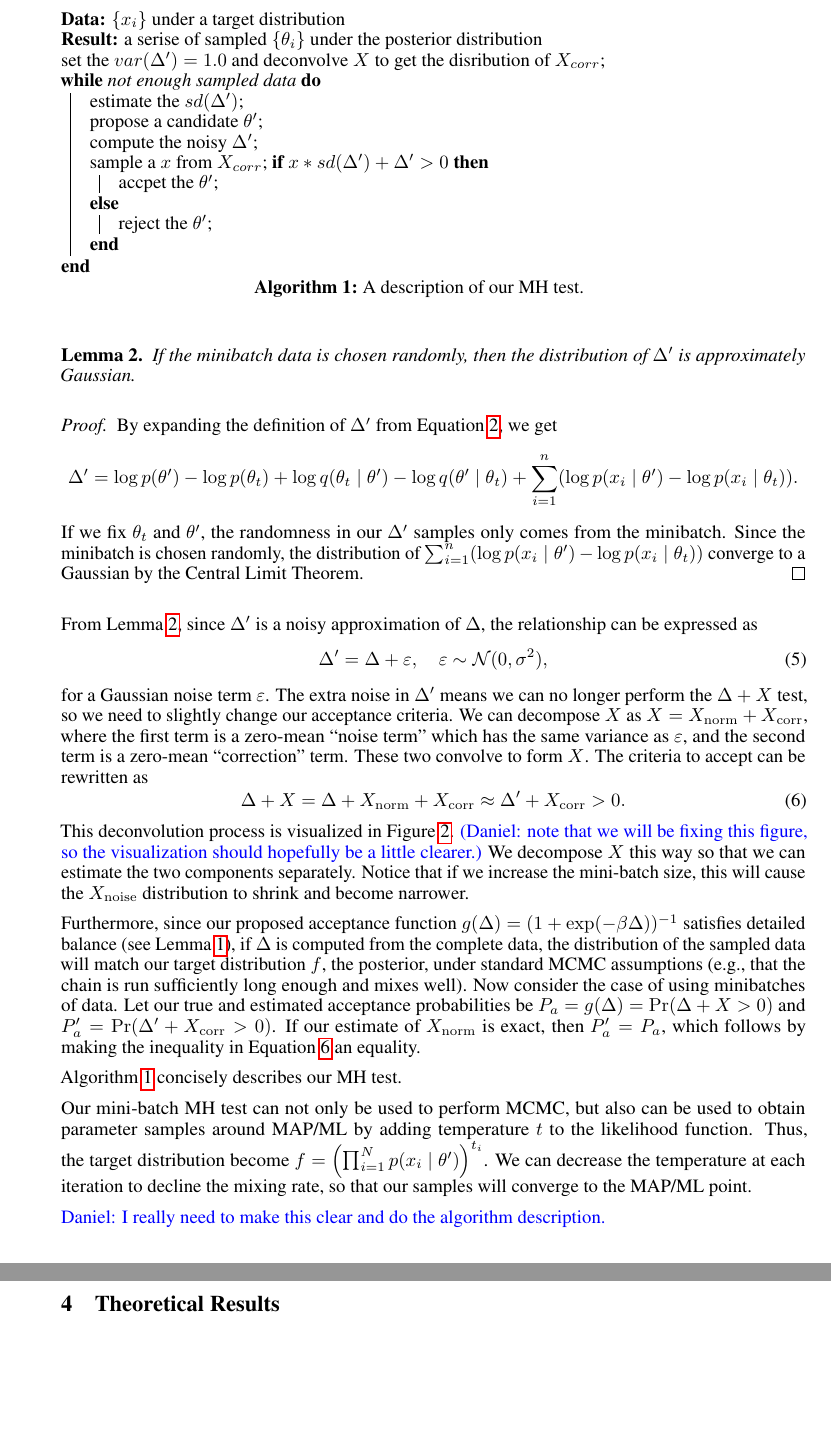
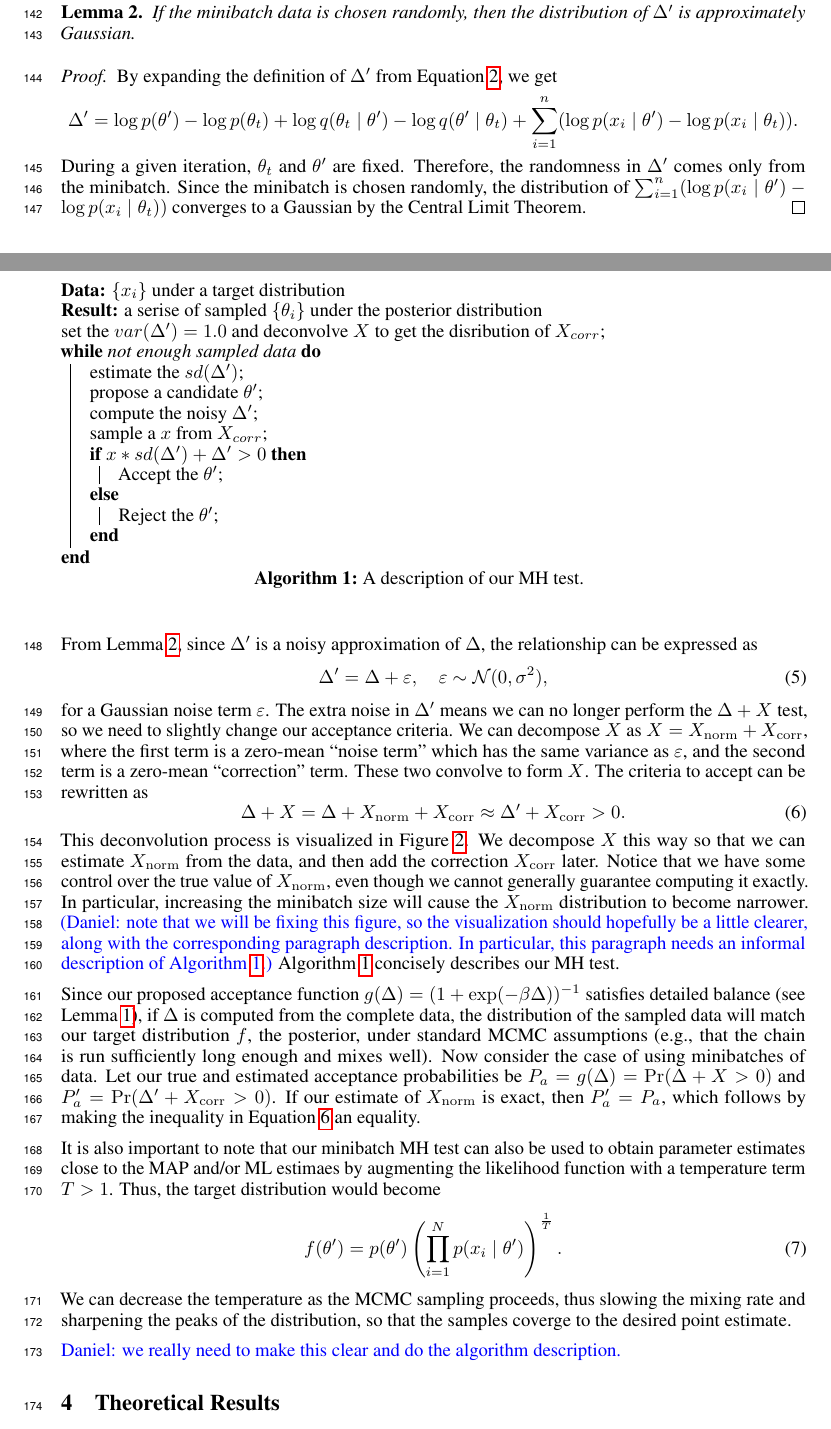
Before and after one commit to DanielTakeshi/New_MH_Test, a LaTeX paper (nips_2016.tex): two parts of pages 5 and 6 of 14 before the commit and two parts of pages 4 and 5 of 14 after it, joined at a grey line, cut so that both start at the same text, the shorter picture padded with empty space. Compiled offline with pdfLaTeX.

Commit message:
Adding in some of my earlier changes for the writeup

```diff
--- a/nips_2016.tex
+++ b/nips_2016.tex
@@ -5,9 +5,9 @@
 % to avoid loading the natbib package, add option nonatbib: \usepackage[nonatbib]{nips_2016}
 
 \PassOptionsToPackage{numbers, compress}{natbib}
-%\usepackage{nips_2016}
+\usepackage{nips_2016}
 % to compile a camera-ready version, add the [final] option, e.g.:
-\usepackage[final]{nips_2016}
+%\usepackage[final]{nips_2016}
 
 \usepackage[utf8]{inputenc} % allow utf-8 input
 \usepackage[T1]{fontenc}    % use 8-bit T1 fonts
@@ -371,9 +371,10 @@ By expanding the definition of $\Delta'$ from Equation~\ref{eq:deltas}, we get
 \Delta' = \log p(\theta') - \log p(\theta_t) + \log q(\theta_t \mid \theta') - \log q(\theta' \mid \theta_t) +
 \sum_{i=1}^n (\log p(x_i\mid \theta') - \log p(x_i\mid \theta_t)).
 \]
-If we fix $\theta_t$ and $\theta'$, the randomness in our $\Delta'$ samples only comes from the
-minibatch. Since the minibatch is chosen randomly, the distribution of $\sum_{i=1}^n (\log p(x_i\mid
-\theta') - \log p(x_i\mid \theta_t))$ converge to a Gaussian by the Central Limit Theorem.
+During a given iteration, $\theta_t$ and $\theta'$ are fixed. Therefore, the randomness in $\Delta'$
+comes only from the minibatch. Since the minibatch is chosen randomly, the distribution of
+$\sum_{i=1}^n (\log p(x_i\mid \theta') - \log p(x_i\mid \theta_t))$ converges to a Gaussian by the
+Central Limit Theorem.
 \end{proof}
 
 From Lemma~\ref{lem:gaussian}, since $\Delta'$ is a noisy approximation of $\Delta$, the
@@ -389,13 +390,17 @@ These two convolve to form $X$. The criteria to accept can be rewritten as
 \begin{equation}\label{eq:criteria}
 \Delta + X = \Delta + X_{\rm norm} + X_{\rm corr} \approx \Delta' + X_{\rm corr} >0.
 \end{equation}
-This deconvolution process is visualized in Figure~\ref{fig:part2}. {\color{blue} (Daniel: note that
-we will be fixing this figure, so the visualization should hopefully be a little clearer.)} We
-decompose $X$ this way so that we can estimate the two components separately.  Notice that if we
-increase the mini-batch size, this will cause the $X_{\rm noise}$ distribution to shrink and become
-narrower.
+This deconvolution process is visualized in Figure~\ref{fig:part2}. We decompose $X$ this way so
+that we can estimate $X_{\rm norm}$ from the data, and then add the correction $X_{\rm corr}$ later.
+Notice that we have some control over the true value of $X_{\rm norm}$, even though we cannot
+generally guarantee computing it exactly. In particular, increasing the minibatch size will cause
+the $X_{\rm norm}$ distribution to become narrower. {\color{blue} (Daniel: note that we will be
+fixing this figure, so the visualization should hopefully be a little clearer, along with the
+corresponding paragraph description. In particular, this paragraph needs an informal description of
+Algorithm~\ref{alg:our_algorithm}.)} Algorithm~\ref{alg:our_algorithm} concisely describes our MH
+test.
 
-Furthermore, since our proposed acceptance function $g(\Delta) = (1+ \exp(-\beta \Delta))^{-1}$ satisfies
+Since our proposed acceptance function $g(\Delta) = (1+ \exp(-\beta \Delta))^{-1}$ satisfies
 detailed balance (see Lemma~\ref{lem:detailed_balance}), if $\Delta$ is computed from the complete
 data, the distribution of the sampled data will match our target distribution $f$, the posterior,
 under standard MCMC assumptions (e.g., that the chain is run sufficiently long enough and mixes
@@ -404,43 +409,18 @@ probabilities be $P_a = g(\Delta) = \Pr(\Delta + X > 0)$ and $P_a' = \Pr(\Delta'
 0)$.  If our estimate of $X_{\rm norm}$ is exact, then $P_a' = P_a$, which follows by making the
 inequality in Equation~\ref{eq:criteria} an equality.
 
-Algorithm~\ref{alg:our_algorithm} concisely describes our MH test.
-
-Our mini-batch MH test can not only be used to perform MCMC, but also can be used to obtain parameter samples around MAP/ML by adding temperature $t$ to the likelihood function. Thus, the target distribution become $f = \left ( \prod_{i=1}^N p(x_i \mid \theta') \right )^{t_i}$. We can decrease the temperature at each iteration to decline the mixing rate, so that our samples will converge to the MAP/ML point.
+It is also important to note that our minibatch MH test can also be used to obtain parameter
+estimates close to the MAP and/or ML estimaes by augmenting the likelihood function with a
+temperature term $T > 1$. Thus, the target distribution would become
+\begin{equation}
+\label{eq:temperature} f(\theta') = p(\theta')\left ( \prod_{i=1}^N p(x_i \mid \theta')\right)^{\frac{1}{T}}.
+\end{equation}
+We can decrease the temperature as the MCMC sampling proceeds, thus slowing the mixing rate and
+sharpening the peaks of the distribution, so that the samples coverge to the desired point estimate.
 
 {\color{blue}
-Daniel: I really need to make this clear and do the algorithm description.
+Daniel: we really need to make this clear and do the algorithm description.
 }
-
-\begin{comment}
-though it really should be an approximation as we can't guarantee that our $X_{\rm norm}$ term is
-exactly the correct amount of noise), where the left hand side has distributions representing normal
-noise ($X_{\rm norm}$, which is labeled as ${\rm Noise}_U$, but they are the same thing) and a
-``correction'' term labeled $X_{\rm correction}$. Be aware that all of these ``additions'' are to be
-interpreted as convolutions when computing the sum of densities.
-
-I think it's becoming clear but I'm still trying to connect all of the steps.  During each iteration
-of MCMC, we compute $\Delta'$ and \emph{sample} (right?) an $X$ (which we can do by sampling $u$ and
-then doing $X = g^{-1}(u)$. This gives us $\Delta' + X$ but our MH test actually requires $X_{\rm
-correction}$, so first we must estimate $\sigma^2$, the variance of $X_{\rm noise} \sim
-\mathcal{N}(0, \sigma^2)$ (perhaps from the mini-batch data, somehow?) and then somehow ``remove''
-that component from $X$ to get $X_{\rm correction}$? Then we have our acceptance test. Is this
-right? Or, of course, we don't have to sample $X$ at all, but just figure out a way to sample
-$X_{\rm correction}$ directly.
-
-I think we talked about estimating $\sigma^2$. The variance $\sigma^2$ that we're concerned about is
-a scalar value based on the sum of log probabilities of different samples, so one way we could
-estimate the variance is by taking all samples of a mini-batch and seeing how much those individual
-$\log p(x_i \mid \theta)$ vary. Or we could look at $k$ mini-batches of data which will give us
-$\Delta_1, \ldots, \Delta_k$ and compute the empirical $\sigma^2$ (of course that defeats the
-purpose of using mini-batches).
-
-I agree with you that out MH test requires $X_{correction}$. My understanding
-is that we can actually estimate $X$ from the whole data set, and the probability distribution of
-$X_{norm}$ is what we proposed? So the determination of $X_{correction}$ is a deterministic
-deconvolution problem.
-\end{comment}
-
 
 \begin{algorithm}[t]
 \KwData{$\{x_i\}$ under a target distribution}
@@ -450,11 +430,11 @@ set the $var(\Delta') = 1.0$ and deconvolve $X$ to get the disribution of $X_{co
 	estimate the $sd(\Delta')$\;
     propose a candidate $\theta'$\;
     compute the noisy $\Delta'$\;
-    sample a $x$ from $X_{corr}$;
+    sample a $x$ from $X_{corr}$\;
     \eIf{$x*sd(\Delta') + \Delta' > 0$}{
-        accpet the $\theta'$;
+        Accept the $\theta'$;
     }{
-        reject the $\theta'$;
+        Reject the $\theta'$;
     }
 }
 \caption{A description of our MH test.}
```
